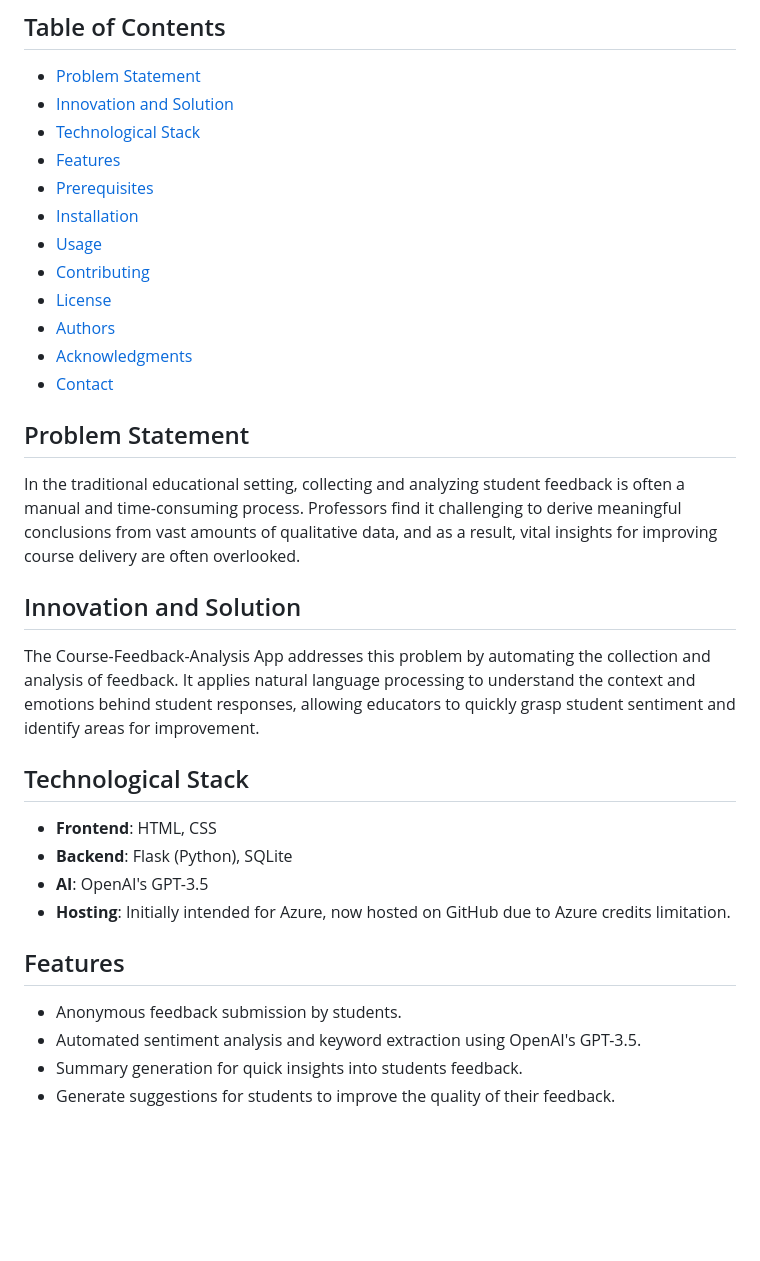
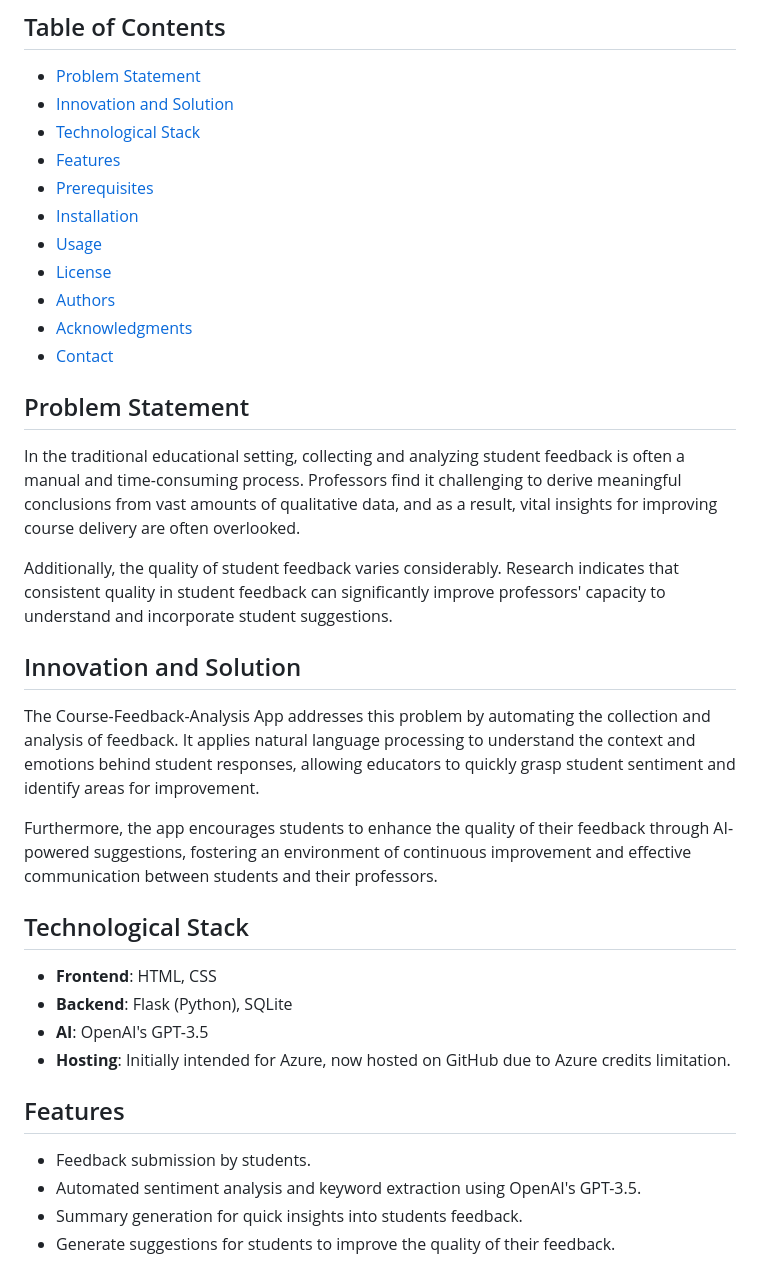
Before and after one commit to isabelbrechin/Course-Feedback, a Markdown page: README.md, the part around one of its changes. Drawn GitHub-style; blank space fills up the shorter version.

```diff
--- a/README.md
+++ b/README.md
@@ -9,7 +9,6 @@ This web application is a generative AI-powered tool designed to enhance the edu
 - [Prerequisites](#prerequisites)
 - [Installation](#installation)
 - [Usage](#usage)
-- [Contributing](#contributing)
 - [License](#license)
 - [Authors](#authors)
 - [Acknowledgments](#acknowledgments)
@@ -18,8 +17,14 @@ This web application is a generative AI-powered tool designed to enhance the edu
 ## Problem Statement
 In the traditional educational setting, collecting and analyzing student feedback is often a manual and time-consuming process. Professors find it challenging to derive meaningful conclusions from vast amounts of qualitative data, and as a result, vital insights for improving course delivery are often overlooked.
 
+Additionally, the quality of student feedback varies considerably. Research indicates that consistent quality in student feedback can significantly improve professors' capacity to understand and incorporate student suggestions.
+
+
 ## Innovation and Solution
 The Course-Feedback-Analysis App addresses this problem by automating the collection and analysis of feedback. It applies natural language processing to understand the context and emotions behind student responses, allowing educators to quickly grasp student sentiment and identify areas for improvement.
+
+Furthermore, the app encourages students to enhance the quality of their feedback through AI-powered suggestions, fostering an environment of continuous improvement and effective communication between students and their professors.
+
 
 ## Technological Stack
 - **Frontend**: HTML, CSS
@@ -28,7 +33,7 @@ The Course-Feedback-Analysis App addresses this problem by automating the collec
 - **Hosting**: Initially intended for Azure, now hosted on GitHub due to Azure credits limitation.
 
 ## Features
-- Anonymous feedback submission by students.
+- Feedback submission by students.
 - Automated sentiment analysis and keyword extraction using OpenAI's GPT-3.5.
 - Summary generation for quick insights into students feedback.
 - Generate suggestions for students to improve the quality of their feedback.
```
Also changed, not shown: other parts of README.md (+26 -2 lines).
